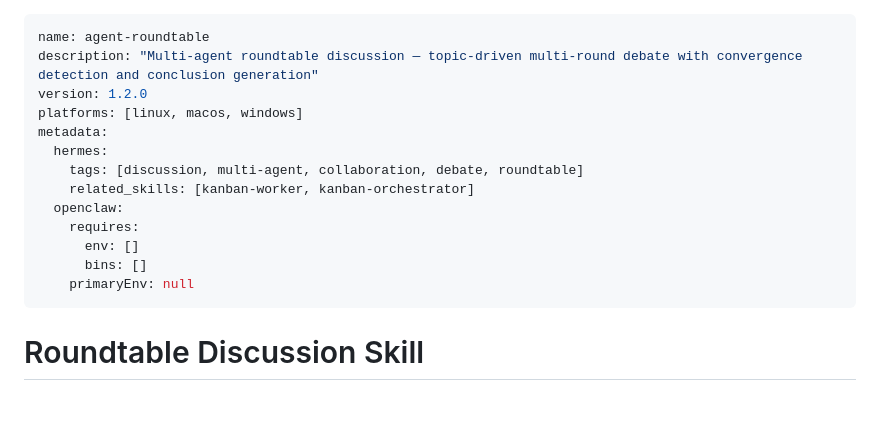
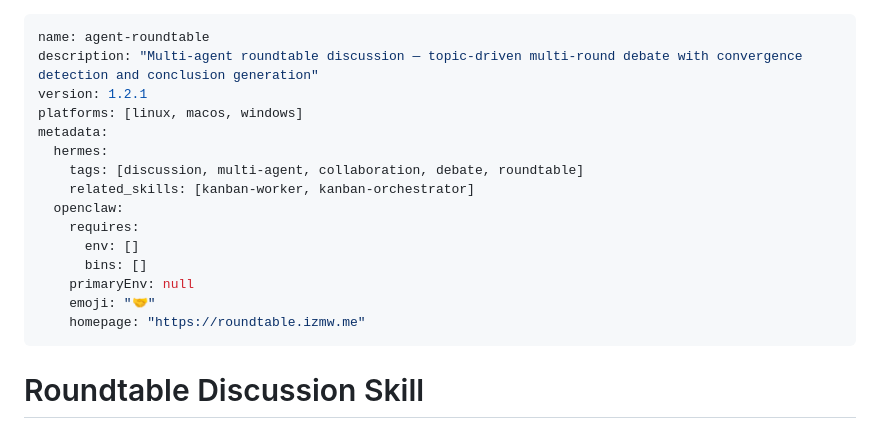
Before and after one commit to MoyuFamily/agent-roundtable, a Markdown page: SKILL.md, the part around the change. GitHub-like rendering; blank space fills up the shorter version.

Commit message:
chore(skill): add emoji and homepage to frontmatter

```diff
--- a/SKILL.md
+++ b/SKILL.md
@@ -1,7 +1,7 @@
 ---
 name: agent-roundtable
 description: "Multi-agent roundtable discussion — topic-driven multi-round debate with convergence detection and conclusion generation"
-version: 1.2.0
+version: 1.2.1
 platforms: [linux, macos, windows]
 metadata:
   hermes:
@@ -12,6 +12,8 @@ metadata:
       env: []
       bins: []
     primaryEnv: null
+    emoji: "🤝"
+    homepage: "https://roundtable.izmw.me"
 ---
 
 # Roundtable Discussion Skill
```
Also changed, not shown: src/skills/SKILL.md (+3 -1 lines).
